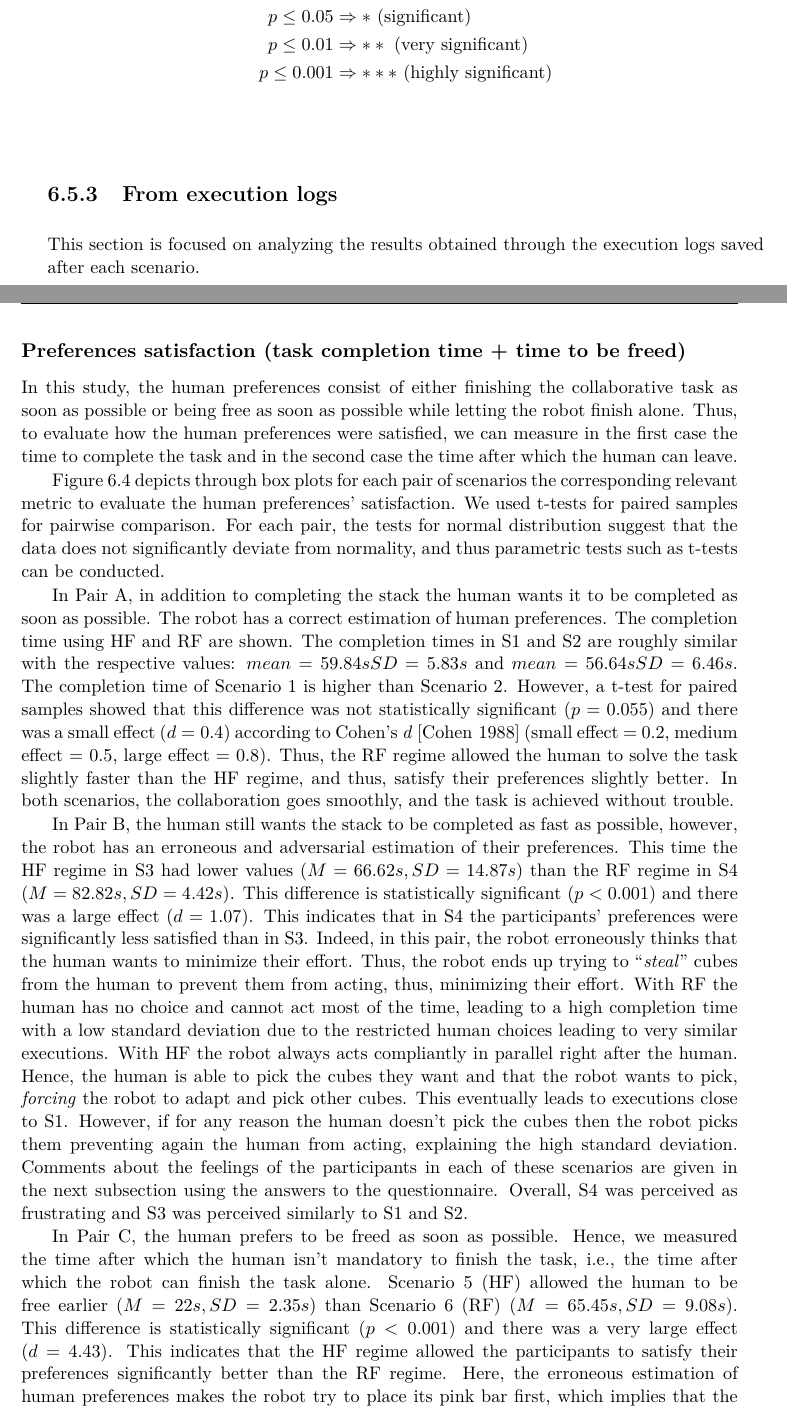
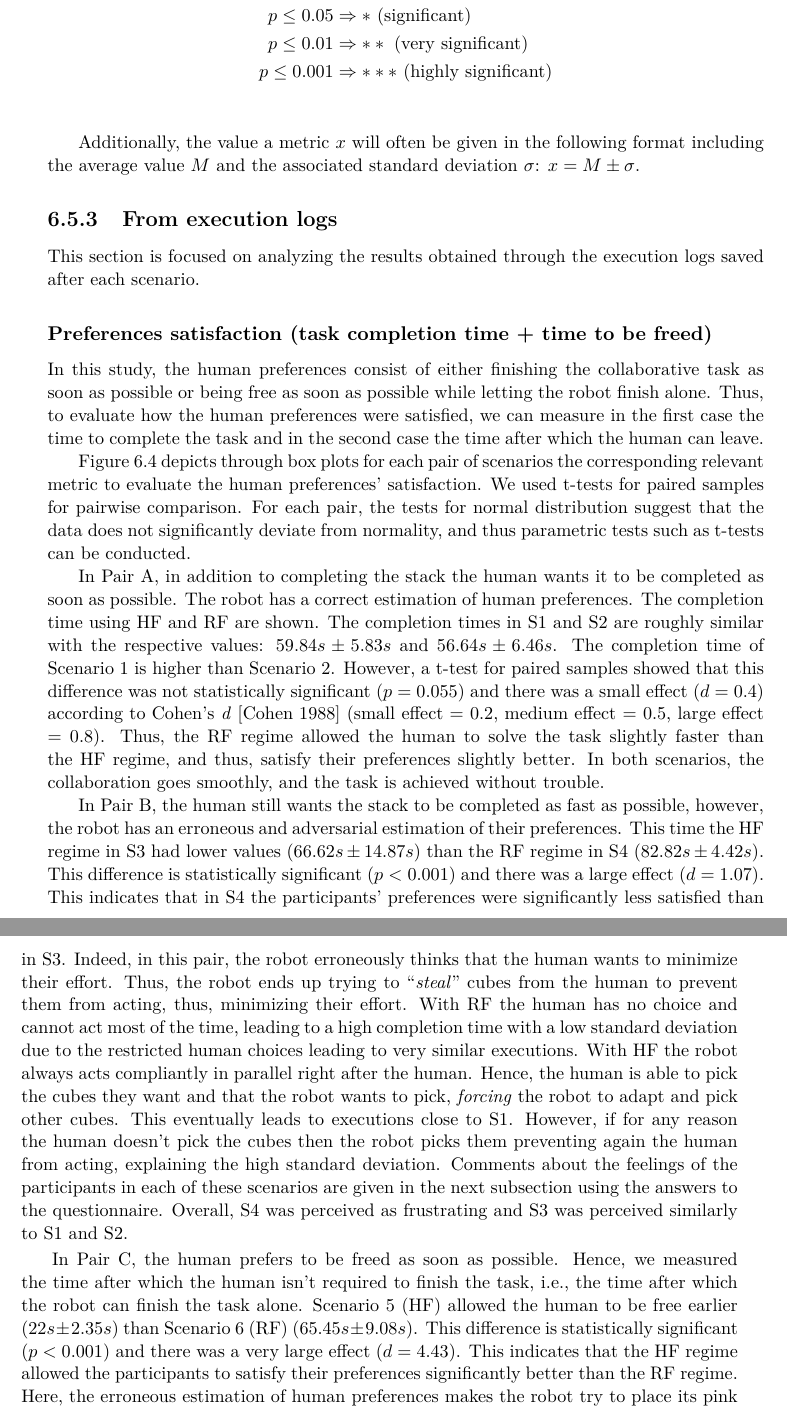
Before and after one commit to AnthonyFavier/Manuscrit, a LaTeX thesis (These.tex, which reads Chapters/Chapter6_Study.tex): two parts of pages 113 and 114 of 177, joined at a grey line, cut so that both start at the same text. Compiled offline with pdfLaTeX.

Commit message:
Ch6 \pm instead of M/SD

```diff
--- a/Chapters/Chapter6_Study.tex
+++ b/Chapters/Chapter6_Study.tex
@@ -224,6 +224,8 @@ It has been commonly assumed that a statistical test demonstrates a significant
     p \leq 0.001    & \Rightarrow *** ~ (\textrm{highly significant})\\
 \end{align*}
 
+Additionally, the value a metric $x$ will often be given in the following format including the average value $M$ and the associated standard deviation $\sigma$: $x = M \pm \sigma$.
+
 
 \subsection{From execution logs}
 
@@ -243,13 +245,13 @@ Thus, to evaluate how the human preferences were satisfied, we can measure in th
 
 Figure~\ref{fig:preferences_satisfaction} depicts through box plots for each pair of scenarios the corresponding relevant metric to evaluate the human preferences' satisfaction. We used t-tests for paired samples for pairwise comparison. For each pair, the tests for normal distribution suggest that the data does not significantly deviate from normality, and thus parametric tests such as t-tests can be conducted.
 
-In Pair A, in addition to completing the stack the human wants it to be completed as soon as possible. The robot has a correct estimation of human preferences. The completion time using HF and RF are shown. The completion times in S1 and S2 are roughly similar with the respective values: $mean=59.84s SD=5.83s$ and $mean=56.64s SD=6.46s$. The completion time of Scenario 1 is higher than Scenario 2. However, a t-test for paired samples showed that this difference was not statistically significant ($p = 0.055$) and there was a small effect ($d = 0.4$) according to Cohen's \textit{d}~\cite{cohen1988concepts} (small effect = $0.2$, medium effect = $0.5$, large effect = $0.8$). Thus, the RF regime allowed the human to solve the task slightly faster than the HF regime, and thus, satisfy their preferences slightly better.
+In Pair A, in addition to completing the stack the human wants it to be completed as soon as possible. The robot has a correct estimation of human preferences. The completion time using HF and RF are shown. The completion times in S1 and S2 are roughly similar with the respective values: $59.84s \pm 5.83s$ and $56.64s \pm 6.46s$. The completion time of Scenario 1 is higher than Scenario 2. However, a t-test for paired samples showed that this difference was not statistically significant ($p = 0.055$) and there was a small effect ($d = 0.4$) according to Cohen's \textit{d}~\cite{cohen1988concepts} (small effect = $0.2$, medium effect = $0.5$, large effect = $0.8$). Thus, the RF regime allowed the human to solve the task slightly faster than the HF regime, and thus, satisfy their preferences slightly better.
 In both scenarios, the collaboration goes smoothly, and the task is achieved without trouble.
 
-In Pair B, the human still wants the stack to be completed as fast as possible, however, the robot has an erroneous and adversarial estimation of their preferences. This time the HF regime in S3 had lower values ($M=66.62s, SD=14.87s$) than the RF regime in S4 ($M=82.82s, SD=4.42s$). This difference is statistically significant ($p < 0.001$) and there was a large effect ($d = 1.07$). This indicates that in S4 the participants' preferences were significantly less satisfied than in S3.
+In Pair B, the human still wants the stack to be completed as fast as possible, however, the robot has an erroneous and adversarial estimation of their preferences. This time the HF regime in S3 had lower values ($66.62s \pm 14.87s$) than the RF regime in S4 ($82.82s \pm 4.42s$). This difference is statistically significant ($p < 0.001$) and there was a large effect ($d = 1.07$). This indicates that in S4 the participants' preferences were significantly less satisfied than in S3.
 Indeed, in this pair, the robot erroneously thinks that the human wants to minimize their effort. Thus, the robot ends up trying to ``\textit{steal}'' cubes from the human to prevent them from acting, thus, minimizing their effort. With RF the human has no choice and cannot act most of the time, leading to a high completion time with a low standard deviation due to the restricted human choices leading to very similar executions. With HF the robot always acts compliantly in parallel right after the human. Hence, the human is able to pick the cubes they want and that the robot wants to pick, \textit{forcing} the robot to adapt and pick other cubes. This eventually leads to executions close to S1. However, if for any reason the human doesn't pick the cubes then the robot picks them preventing again the human from acting, explaining the high standard deviation. Comments about the feelings of the participants in each of these scenarios are given in the next subsection using the answers to the questionnaire. Overall, S4 was perceived as frustrating and S3 was perceived similarly to S1 and S2.
 
-In Pair C, the human prefers to be freed as soon as possible. Hence, we measured the time after which the human isn't mandatory to finish the task, i.e., the time after which the robot can finish the task alone. Scenario 5 (HF) allowed the human to be free earlier ($M=22s, SD=2.35s$) than Scenario 6 (RF) ($M=65.45s, SD=9.08s$). This difference is statistically significant ($p < 0.001$) and there was a very large effect ($d = 4.43$). This indicates that the HF regime allowed the participants to satisfy their preferences significantly better than the RF regime.
+In Pair C, the human prefers to be freed as soon as possible. Hence, we measured the time after which the human isn't required to finish the task, i.e., the time after which the robot can finish the task alone. Scenario 5 (HF) allowed the human to be free earlier ($22s \pm 2.35s$) than Scenario 6 (RF) ($65.45s \pm 9.08s$). This difference is statistically significant ($p < 0.001$) and there was a very large effect ($d = 4.43$). This indicates that the HF regime allowed the participants to satisfy their preferences significantly better than the RF regime.
 Here, the erroneous estimation of human preferences makes the robot try to place its pink bar first, which implies that the human should place their own at the top of the stack as the last cube. Such a plan forces the human to stay until the end of the task which is in direct contradiction with the actual human preferences. Hence, after placing the yellow and red cubes concurrently, both agents tend to pick their pink bar. At this point, in S5 (HF) the robot waits for the human decision, the human can place their bar and free themselves from the task, and the robot compliantly drops its pink bar before finishing the stack alone. However, in S6 (RF), the robot doesn't wait for the human decision and places its pink bar before the human can do anything, forcing them to stay until the end to place the pink bar. As a result, the S6 values are significantly higher than S5. Moreover, the participants had various reactions to the frustrating robot action of placing the pink bar before them. Some remained passive until the end while holding their bar, others would drop it to help the robot aiming to place the bar as fast as possible anyway. These various reactions led to various executions explaining the high SD of S6.
 
 Overall, RF tends to slightly better satisfy human preferences only when the estimation is correct (Pair A), yet, the difference wasn't significant compared the HF. On the other hand, when the estimation is erroneous, HF satisfies human preferences significantly better than RF due to how compliant the robot is when using HF. This indicates that using our model of execution instead of a simplistic baseline (RF) is beneficial for collaboration in terms of satisfaction of human preferences.
```
Also changed, not shown: Chapters/Chapter6_Study.tex (6 more changed lines).
